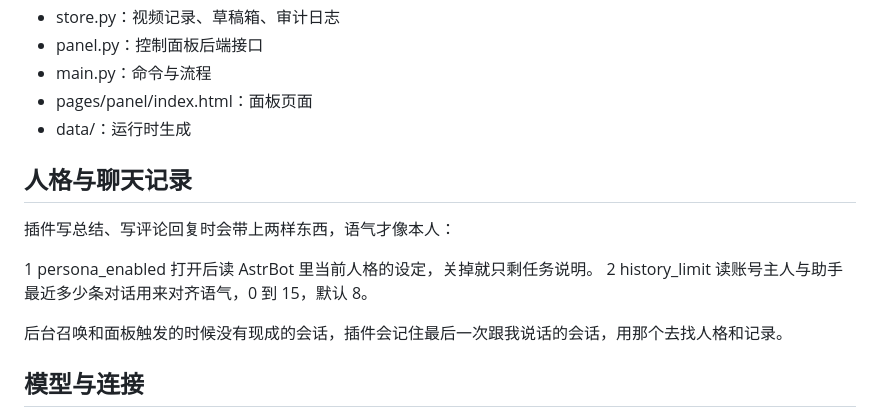
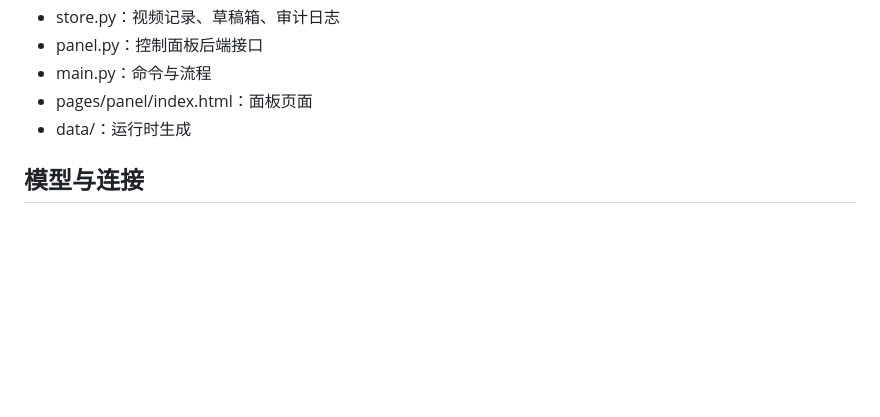
Before and after one commit to weihua031212/astrbot_plugin_bilibili_arona, a Markdown page: README.md, the part around the change. Rendered like a GitHub page; blank space fills up the shorter version.

```diff
--- a/README.md
+++ b/README.md
@@ -92,15 +92,6 @@ Cookie 存在插件目录的 data/cookies.json 里，只在本机，别把这个
 - pages/panel/index.html：面板页面
 - data/：运行时生成
 
-## 人格与聊天记录
-
-插件写总结、写评论回复时会带上两样东西，语气才像本人：
-
-1 persona_enabled 打开后读 AstrBot 里当前人格的设定，关掉就只剩任务说明。
-2 history_limit 读账号主人与助手最近多少条对话用来对齐语气，0 到 15，默认 8。
-
-后台召唤和面板触发的时候没有现成的会话，插件会记住最后一次跟我说话的会话，用那个去找人格和记录。
-
 ## 模型与连接
 
 1 provider_id 可以指定写总结用哪个模型，留空就自动选；当前那个连不上会按顺序换下一个，全都不行才用兜底文案。
```
